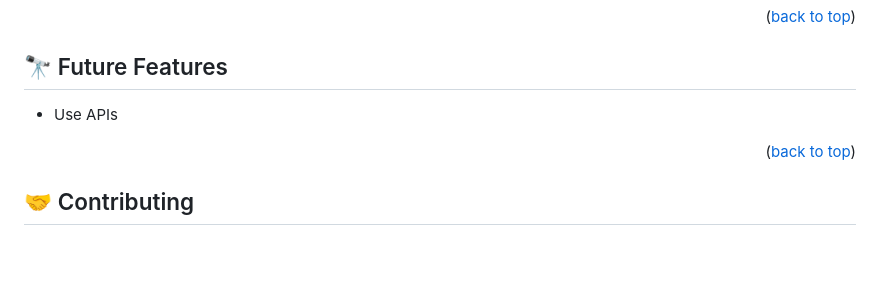
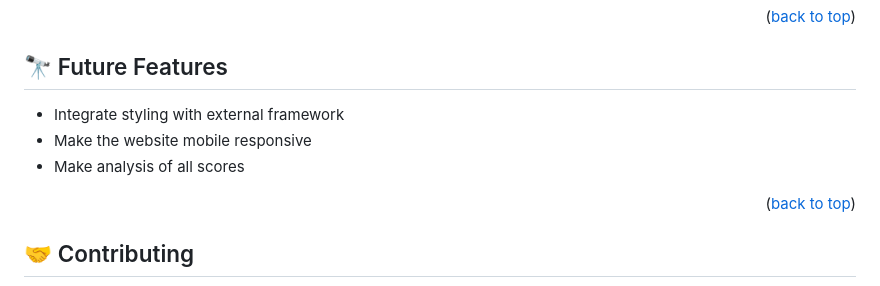
Before and after one commit to Otegaa/leaderboard, a Markdown page: README.md, the part around the change. Rendered like a GitHub page; blank space fills up the shorter version.

```diff
--- a/README.md
+++ b/README.md
@@ -96,7 +96,9 @@ Open http://localhost:8080 to view it in the browser.
 
 ## 🔭 Future Features <a name="future-features"></a>
 
-- Use APIs
+- Integrate styling with external framework
+- Make the website mobile responsive
+- Make analysis of all scores
 
 <p align="right">(<a href="#readme-top">back to top</a>)</p>
 
```
